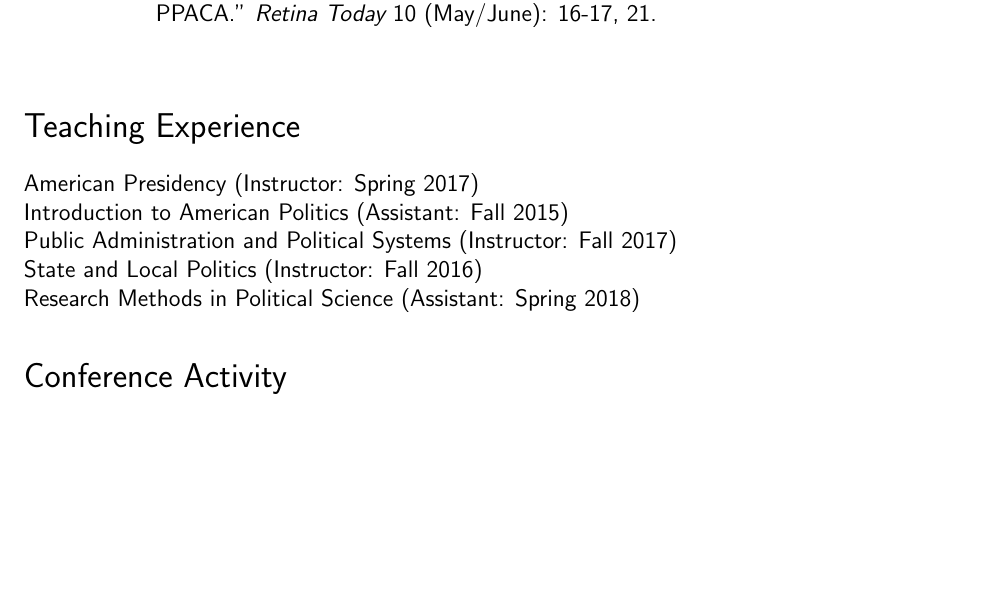
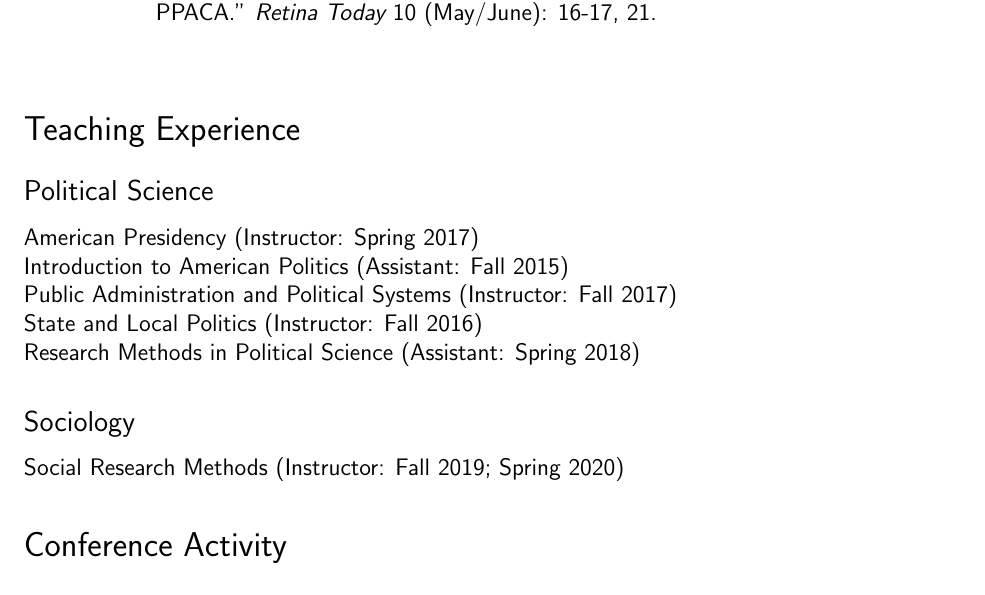
Before and after one commit to seanmcraig/vita, a LaTeX CV (latex/vita.tex): part of page 2 of 3, cut so that both start at the same text, the shorter picture padded with empty space. Compiled offline with pdfLaTeX.

Commit message:
Added appointment

```diff
--- a/latex/vita.tex
+++ b/latex/vita.tex
@@ -84,11 +84,16 @@
 
 %%%%%
 \section*{\sf Teaching Experience}
+
+\subsection*{\sf Political Science}
 American Presidency (Instructor: Spring 2017) \par
 Introduction to American Politics (Assistant: Fall 2015) \par
 Public Administration and Political Systems (Instructor: Fall 2017) \par
 State and Local Politics (Instructor: Fall 2016) \par
 Research Methods in Political Science (Assistant: Spring 2018) \par
+
+\subsection*{\sf Sociology}
+Social Research Methods (Instructor: Fall 2019; Spring 2020)
 
 %%%%%
 \section*{\sf Conference Activity}
```
Also changed, not shown: latex/vita.pdf, 2 other files.
